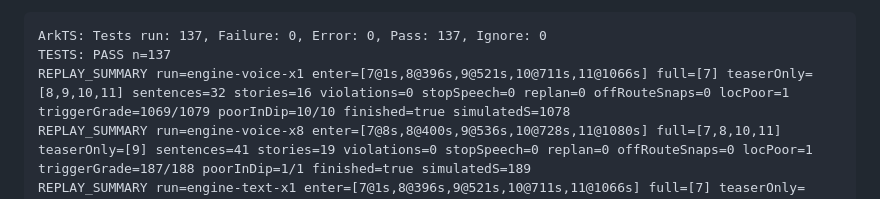
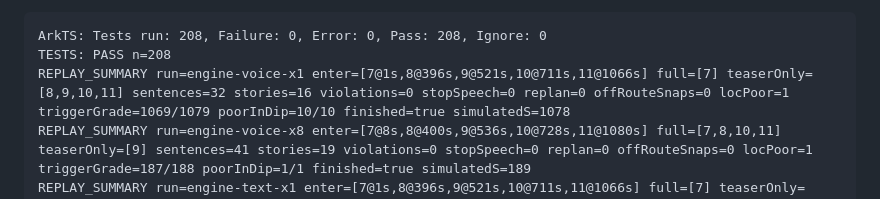
Before and after one commit to Svetoslav47/citytour, a Markdown page: README.md, the part around the change. Drawn GitHub-style.

Commit message:
A11: README replay output refreshed after rebase (208 tests)
Co-Authored-By: Claude Opus 5.5 <noreply@anthropic.com>

````diff
--- a/README.md
+++ b/README.md
@@ -108,8 +108,8 @@ SMOKE_DEMO=0 scripts/smoke.sh   # install + launch only; ends with "SMOKE: PASS"
 **Replay integration test** (`entry/src/test/Replay.test.ets`, part of `scripts/test.sh`). It replays a recorded, SIMULATED Demo walk track (`entry/src/test/fixtures/DemoTrackMini.ets`, generated by `node scripts/demo/make-demo-walk.mjs --fixture`: Royal Route stops 7-11, with a ~80 m detour, a pass-by stop (9, St Andrew's) and a 10 s accuracy dip to 60 m) through the real pipeline with a fake clock and a fake speech engine (2.5 s per sentence): Held-Karp planner, `DemoWalkPlayer` (holds the walker at a stop while its story plays, like `DemoWalkSource`), `TourEngine` (which runs `FixFilter` on every fix), and in the last case the real `TourController` with fake ports at x8, the same flow as the DevPanel "Start demo tour" button. Each run asserts: every planned stop entered exactly once and in the planned order, no arrival during the detour or the accuracy dip (all dip fixes are not trigger-grade), teaser only at the pass-by stop, no sentence cut or interleaved (no `STOP_SPEECH`, every story item heard to its last sentence), the tour reaches `finished`, and no re-plan or off-route flag on the detour. A deliberately broken engine fails it (arrival that cuts the sentence in flight: 5 of the 6 replay cases fail; ignoring walking speed in the teaser/full decision: 4 fail). Output of `scripts/test.sh` on this branch (each case prints one `REPLAY_SUMMARY` line to `entry/.test/default/intermediates/test/coverage_data/coverage.log`; `enter=[stop@track second]`):
 
 ```text
-ArkTS: Tests run: 137, Failure: 0, Error: 0, Pass: 137, Ignore: 0
-TESTS: PASS n=137
+ArkTS: Tests run: 208, Failure: 0, Error: 0, Pass: 208, Ignore: 0
+TESTS: PASS n=208
 REPLAY_SUMMARY run=engine-voice-x1 enter=[7@1s,8@396s,9@521s,10@711s,11@1066s] full=[7] teaserOnly=[8,9,10,11] sentences=32 stories=16 violations=0 stopSpeech=0 replan=0 offRouteSnaps=0 locPoor=1 triggerGrade=1069/1079 poorInDip=10/10 finished=true simulatedS=1078
 REPLAY_SUMMARY run=engine-voice-x8 enter=[7@8s,8@400s,9@536s,10@728s,11@1080s] full=[7,8,10,11] teaserOnly=[9] sentences=41 stories=19 violations=0 stopSpeech=0 replan=0 offRouteSnaps=0 locPoor=1 triggerGrade=187/188 poorInDip=1/1 finished=true simulatedS=189
 REPLAY_SUMMARY run=engine-text-x1 enter=[7@1s,8@396s,9@521s,10@711s,11@1066s] full=[7] teaserOnly=[8,9,10,11] sentences=32 stories=16 violations=0 stopSpeech=0 replan=0 offRouteSnaps=0 locPoor=1 triggerGrade=1071/1081 poorInDip=10/10 finished=true simulatedS=1080
````
Also changed, not shown: AI_WORKFLOW.md (+1 -1 lines).
